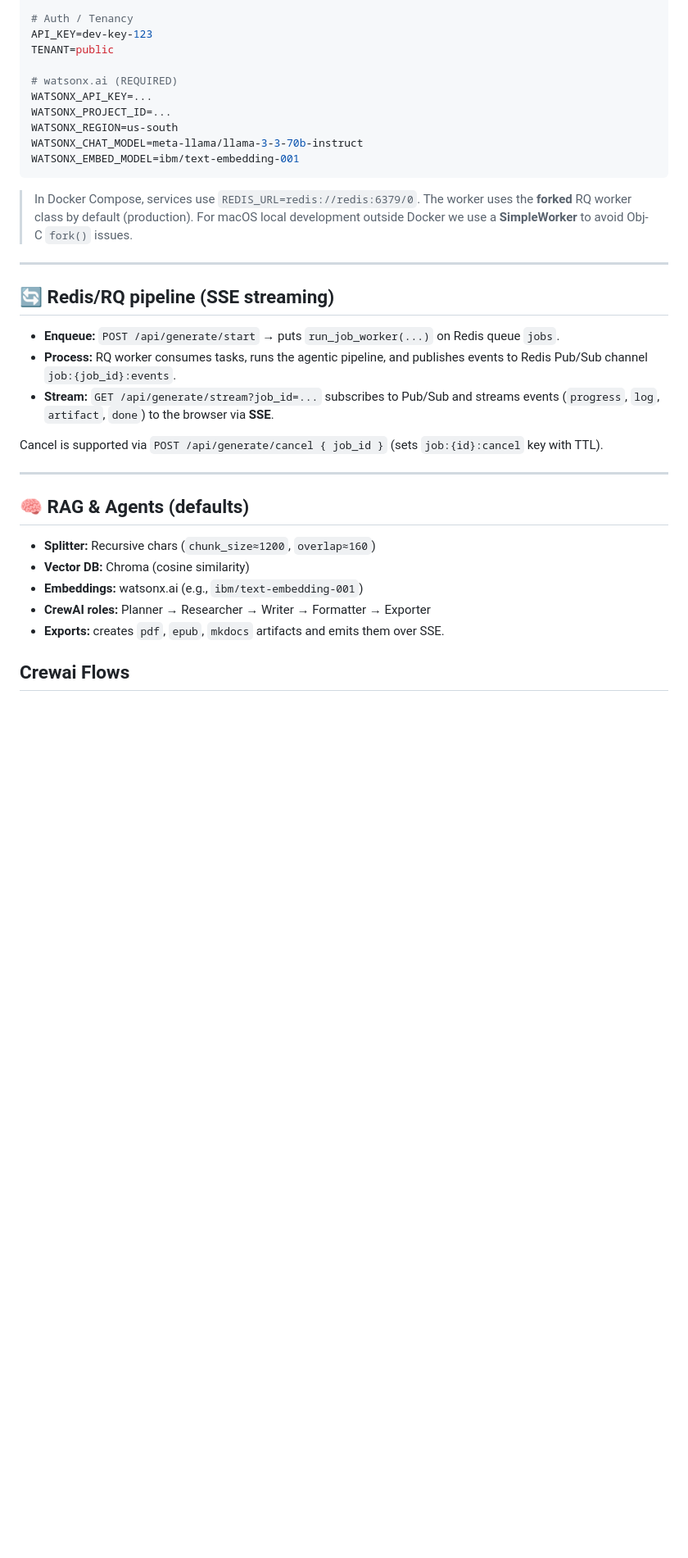
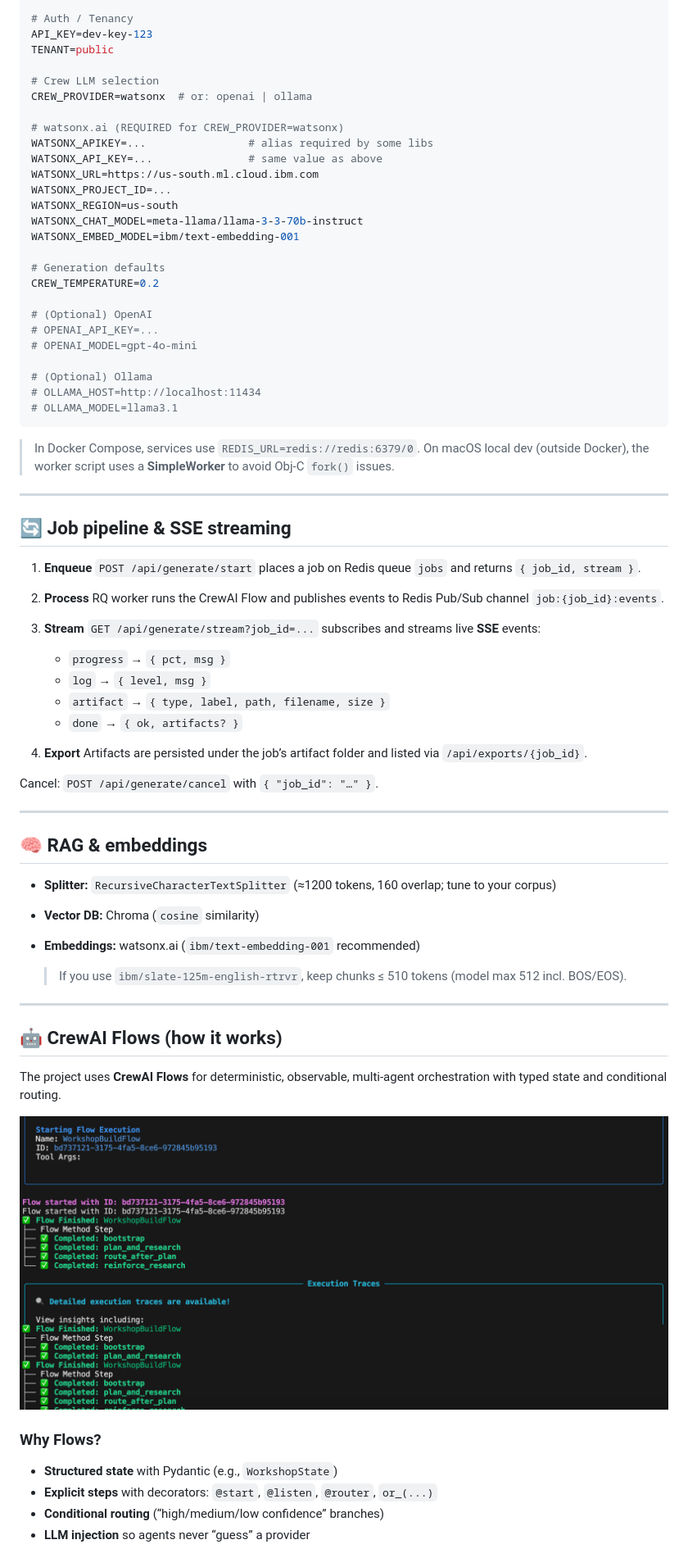
Before and after one commit to ruslanmv/workshop-builder, a Markdown page: README.md, the part around the change printed below. Shown: that part at 82% size. Drawn GitHub-style; blank space fills up the shorter version.

````diff
--- a/README.md
+++ b/README.md
@@ -141,36 +141,80 @@ CHROMA_DIR=./data/chroma
 API_KEY=dev-key-123
 TENANT=public
 
-# watsonx.ai (REQUIRED)
-WATSONX_API_KEY=...
+# Crew LLM selection
+CREW_PROVIDER=watsonx  # or: openai | ollama
+
+# watsonx.ai (REQUIRED for CREW_PROVIDER=watsonx)
+WATSONX_APIKEY=...                # alias required by some libs
+WATSONX_API_KEY=...               # same value as above
+WATSONX_URL=https://us-south.ml.cloud.ibm.com
 WATSONX_PROJECT_ID=...
 WATSONX_REGION=us-south
 WATSONX_CHAT_MODEL=meta-llama/llama-3-3-70b-instruct
 WATSONX_EMBED_MODEL=ibm/text-embedding-001
+
+# Generation defaults
+CREW_TEMPERATURE=0.2
+
+# (Optional) OpenAI
+# OPENAI_API_KEY=...
+# OPENAI_MODEL=gpt-4o-mini
+
+# (Optional) Ollama
+# OLLAMA_HOST=http://localhost:11434
+# OLLAMA_MODEL=llama3.1
 ```
 
-> In Docker Compose, services use `REDIS_URL=redis://redis:6379/0`. The worker uses the **forked** RQ worker class by default (production). For macOS local development outside Docker we use a **SimpleWorker** to avoid Obj-C `fork()` issues.
+> In Docker Compose, services use `REDIS_URL=redis://redis:6379/0`.
+> On macOS local dev (outside Docker), the worker script uses a **SimpleWorker** to avoid Obj-C `fork()` issues.
 
 ---
 
-## 🔄 Redis/RQ pipeline (SSE streaming)
+## 🔄 Job pipeline & SSE streaming
 
-* **Enqueue:** `POST /api/generate/start` → puts `run_job_worker(...)` on Redis queue `jobs`.
-* **Process:** RQ worker consumes tasks, runs the agentic pipeline, and publishes events to Redis Pub/Sub channel `job:{job_id}:events`.
-* **Stream:** `GET /api/generate/stream?job_id=...` subscribes to Pub/Sub and streams events (`progress`, `log`, `artifact`, `done`) to the browser via **SSE**.
+1. **Enqueue**
+   `POST /api/generate/start` places a job on Redis queue `jobs` and returns `{ job_id, stream }`.
 
-Cancel is supported via `POST /api/generate/cancel { job_id }` (sets `job:{id}:cancel` key with TTL).
+2. **Process**
+   RQ worker runs the CrewAI Flow and publishes events to Redis Pub/Sub channel `job:{job_id}:events`.
+
+3. **Stream**
+   `GET /api/generate/stream?job_id=...` subscribes and streams live **SSE** events:
+
+   * `progress` → `{ pct, msg }`
+   * `log` → `{ level, msg }`
+   * `artifact` → `{ type, label, path, filename, size }`
+   * `done` → `{ ok, artifacts? }`
+
+4. **Export**
+   Artifacts are persisted under the job’s artifact folder and listed via `/api/exports/{job_id}`.
+
+Cancel: `POST /api/generate/cancel` with `{ "job_id": "…" }`.
 
 ---
 
-## 🧠 RAG & Agents (defaults)
+## 🧠 RAG & embeddings
 
-* **Splitter:** Recursive chars (`chunk_size≈1200`, `overlap≈160`)
-* **Vector DB:** Chroma (cosine similarity)
-* **Embeddings:** watsonx.ai (e.g., `ibm/text-embedding-001`)
-* **CrewAI roles:** Planner → Researcher → Writer → Formatter → Exporter
-* **Exports:** creates `pdf`, `epub`, `mkdocs` artifacts and emits them over SSE.
+* **Splitter:** `RecursiveCharacterTextSplitter` (≈1200 tokens, 160 overlap; tune to your corpus)
+* **Vector DB:** Chroma (`cosine` similarity)
+* **Embeddings:** watsonx.ai (`ibm/text-embedding-001` recommended)
+
+  > If you use `ibm/slate-125m-english-rtrvr`, keep chunks ≤ 510 tokens (model max 512 incl. BOS/EOS).
+
+---
+
+## 🤖 CrewAI Flows (how it works)
+
+The project uses **CrewAI Flows** for deterministic, observable, multi-agent orchestration with typed state and conditional routing.
+
+![](assets/2025-10-28-11-33-21.png)
+
+### Why Flows?
+
+* **Structured state** with Pydantic (e.g., `WorkshopState`)
+* **Explicit steps** with decorators: `@start`, `@listen`, `@router`, `or_(...)`
+* **Conditional routing** (“high/medium/low confidence” branches)
+* **LLM injection** so agents never “guess” a provider
 
 
-## Crewai Flows
 
````
Also changed, not shown: other parts of README.md (+60 -19 lines).
